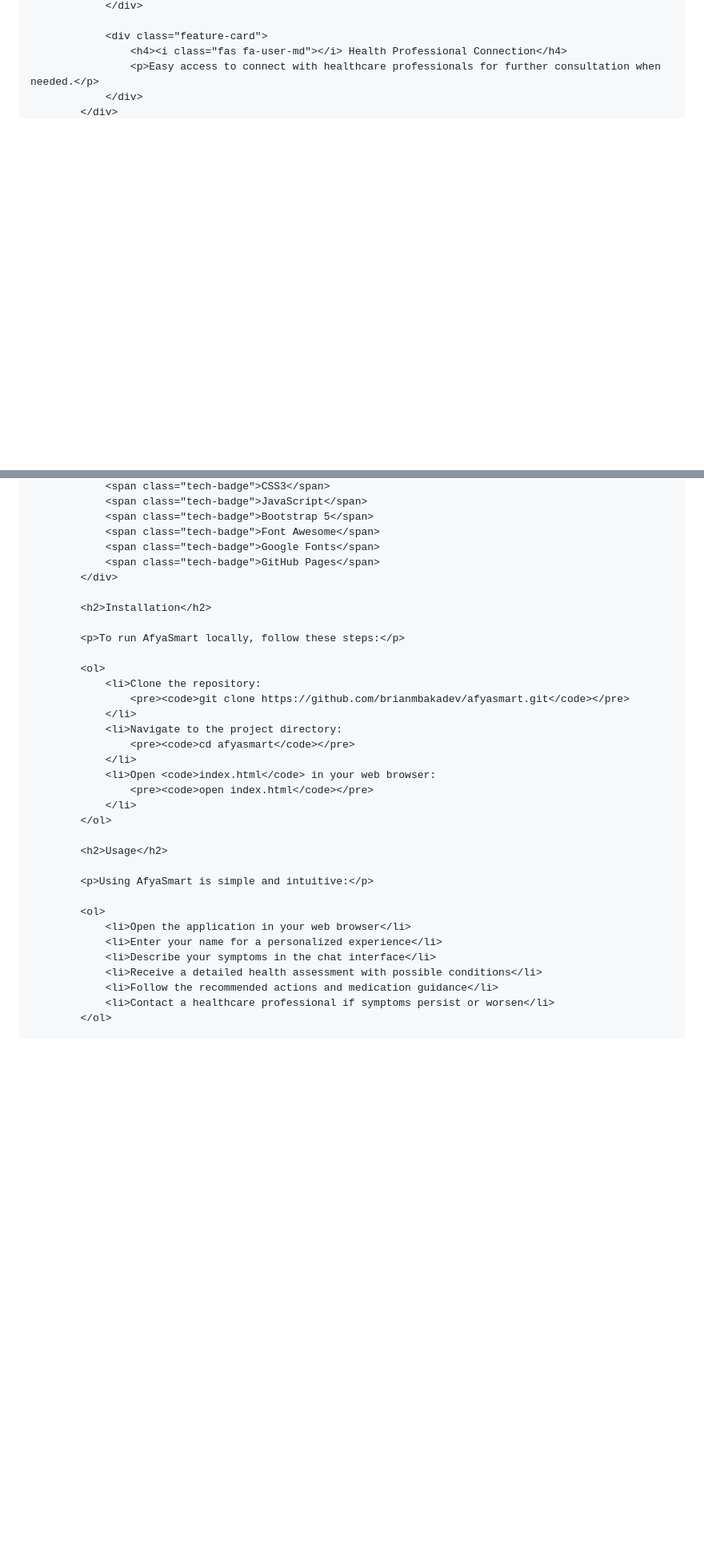
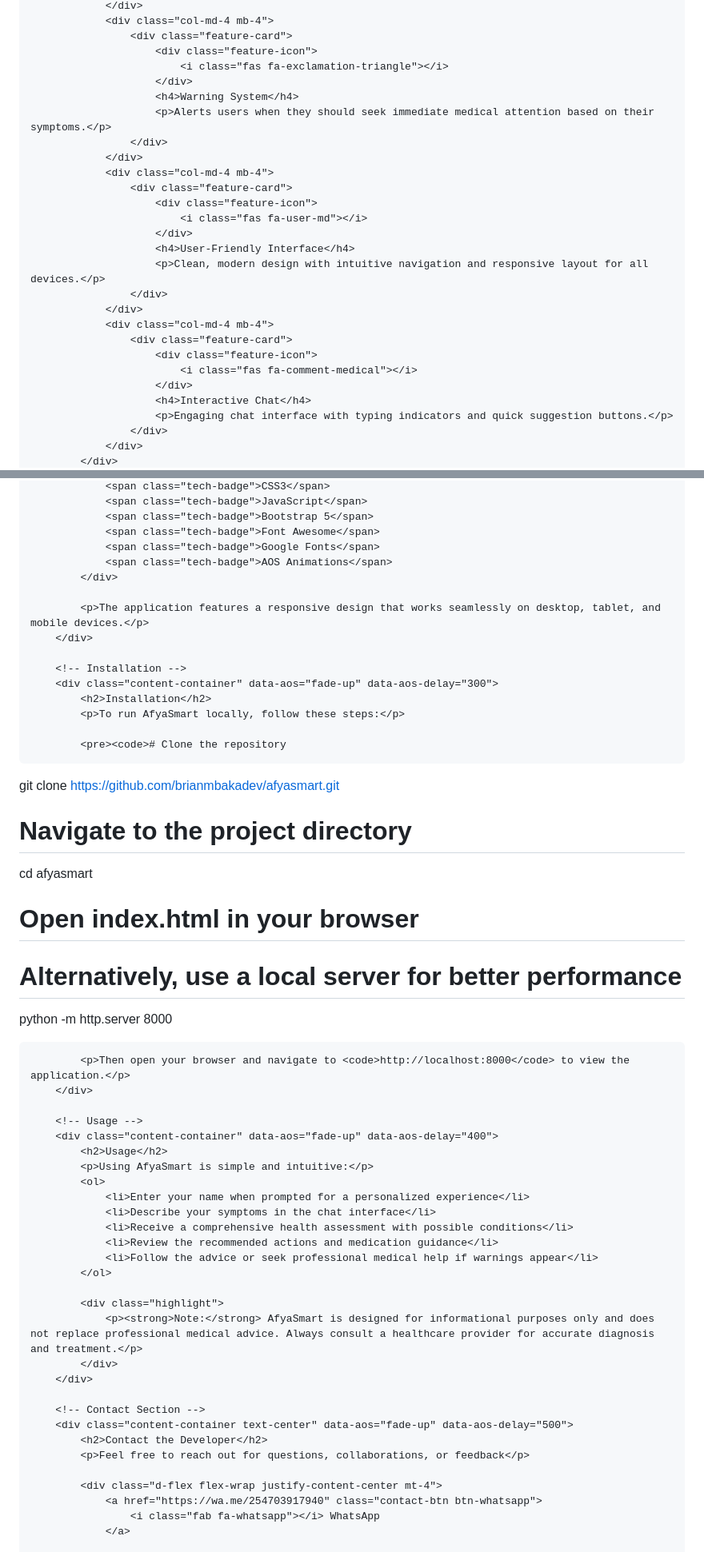
Before and after one commit to SystemDeveloper11/AfyaSmart, a Markdown page: README.md, 2 parts joined by grey strips. Shown: that part at 80% size. Rendered like a GitHub page; blank space fills up the shorter version.

```diff
--- a/README.md
+++ b/README.md
@@ -281,7 +297,29 @@
                 </div>
-
-                <div class="feature-card">
-                    <h4><i class="fas fa-user-md"></i> Health Professional Connection</h4>
-                    <p>Easy access to connect with healthcare professionals for further consultation when needed.</p>
+                <div class="col-md-4 mb-4">
+                    <div class="feature-card">
+                        <div class="feature-icon">
+                            <i class="fas fa-exclamation-triangle"></i>
+                        </div>
+                        <h4>Warning System</h4>
+                        <p>Alerts users when they should seek immediate medical attention based on their symptoms.</p>
+                    </div>
+                </div>
+                <div class="col-md-4 mb-4">
+                    <div class="feature-card">
+                        <div class="feature-icon">
+                            <i class="fas fa-user-md"></i>
+                        </div>
+                        <h4>User-Friendly Interface</h4>
+                        <p>Clean, modern design with intuitive navigation and responsive layout for all devices.</p>
+                    </div>
+                </div>
+                <div class="col-md-4 mb-4">
+                    <div class="feature-card">
+                        <div class="feature-icon">
+                            <i class="fas fa-comment-medical"></i>
+                        </div>
+                        <h4>Interactive Chat</h4>
+                        <p>Engaging chat interface with typing indicators and quick suggestion buttons.</p>
+                    </div>
                 </div>
             </div>
@@ -295,35 +337,54 @@
                 <span class="tech-badge">Bootstrap 5</span>
                 <span class="tech-badge">Font Awesome</span>
                 <span class="tech-badge">Google Fonts</span>
-                <span class="tech-badge">GitHub Pages</span>
+                <span class="tech-badge">AOS Animations</span>
             </div>
 
+            <p>The application features a responsive design that works seamlessly on desktop, tablet, and mobile devices.</p>
+        </div>
+
+        <!-- Installation -->
+        <div class="content-container" data-aos="fade-up" data-aos-delay="300">
             <h2>Installation</h2>
-
             <p>To run AfyaSmart locally, follow these steps:</p>
 
+            <pre><code># Clone the repository
+git clone https://github.com/brianmbakadev/afyasmart.git
+
+# Navigate to the project directory
+cd afyasmart
+
+# Open index.html in your browser
+# Alternatively, use a local server for better performance
+python -m http.server 8000</code></pre>
+
+            <p>Then open your browser and navigate to <code>http://localhost:8000</code> to view the application.</p>
+        </div>
+
+        <!-- Usage -->
+        <div class="content-container" data-aos="fade-up" data-aos-delay="400">
+            <h2>Usage</h2>
+            <p>Using AfyaSmart is simple and intuitive:</p>
             <ol>
-                <li>Clone the repository:
-                    <pre><code>git clone https://github.com/brianmbakadev/afyasmart.git</code></pre>
-                </li>
-                <li>Navigate to the project directory:
-                    <pre><code>cd afyasmart</code></pre>
-                </li>
-                <li>Open <code>index.html</code> in your web browser:
-                    <pre><code>open index.html</code></pre>
-                </li>
+                <li>Enter your name when prompted for a personalized experience</li>
+                <li>Describe your symptoms in the chat interface</li>
+                <li>Receive a comprehensive health assessment with possible conditions</li>
+                <li>Review the recommended actions and medication guidance</li>
+                <li>Follow the advice or seek professional medical help if warnings appear</li>
             </ol>
 
-            <h2>Usage</h2>
+            <div class="highlight">
+                <p><strong>Note:</strong> AfyaSmart is designed for informational purposes only and does not replace professional medical advice. Always consult a healthcare provider for accurate diagnosis and treatment.</p>
+            </div>
+        </div>
 
-            <p>Using AfyaSmart is simple and intuitive:</p>
+        <!-- Contact Section -->
+        <div class="content-container text-center" data-aos="fade-up" data-aos-delay="500">
+            <h2>Contact the Developer</h2>
+            <p>Feel free to reach out for questions, collaborations, or feedback</p>
 
-            <ol>
-                <li>Open the application in your web browser</li>
-                <li>Enter your name for a personalized experience</li>
-                <li>Describe your symptoms in the chat interface</li>
-                <li>Receive a detailed health assessment with possible conditions</li>
-                <li>Follow the recommended actions and medication guidance</li>
-                <li>Contact a healthcare professional if symptoms persist or worsen</li>
-            </ol>
+            <div class="d-flex flex-wrap justify-content-center mt-4">
+                <a href="https://wa.me/254703917940" class="contact-btn btn-whatsapp">
+                    <i class="fab fa-whatsapp"></i> WhatsApp
+                </a>
 
```
Also changed, not shown: other parts of README.md (+218 -213 lines).
